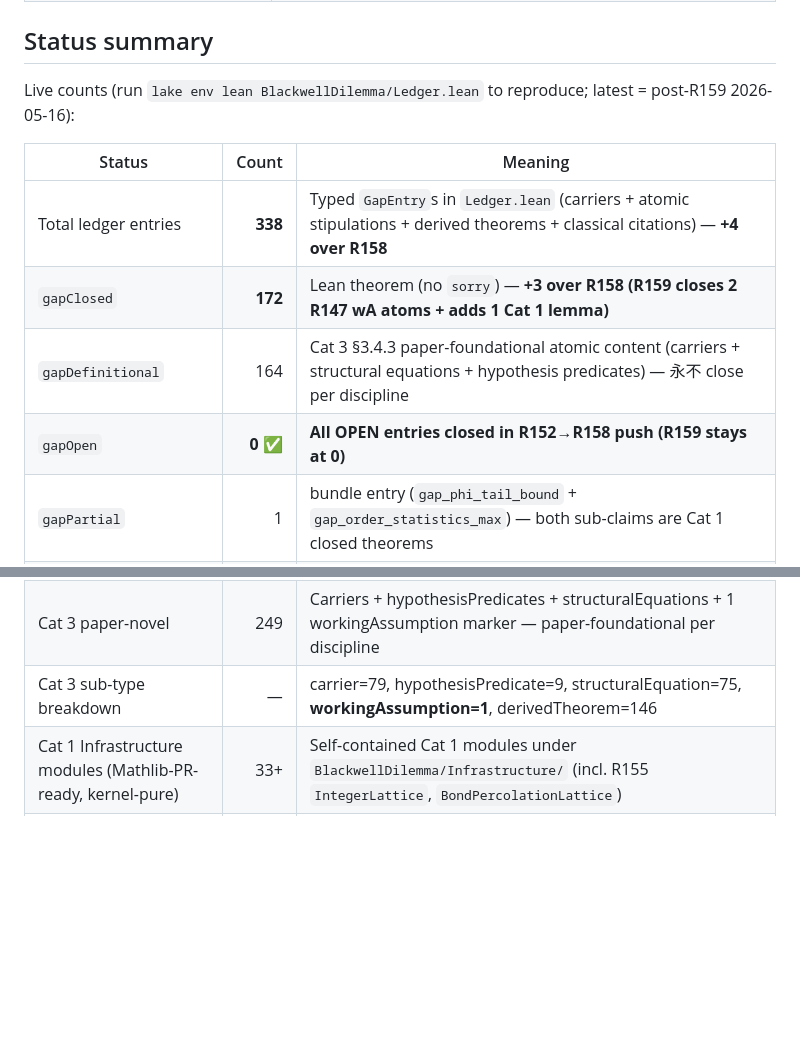
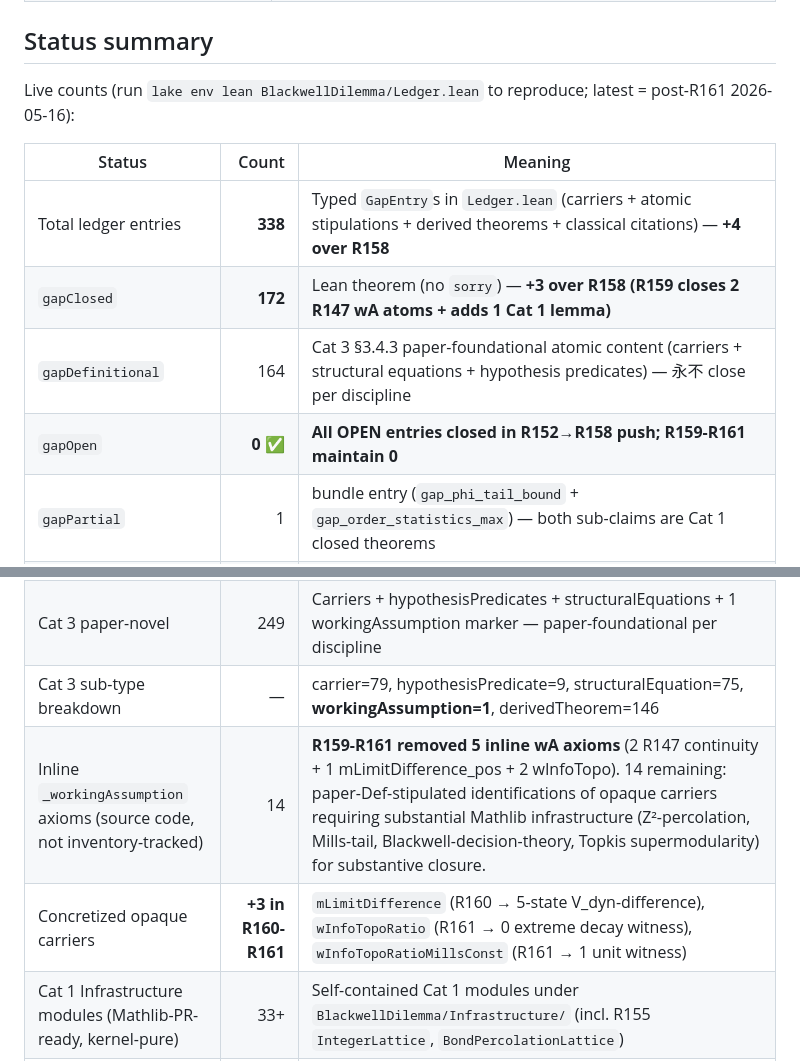
Before and after one commit to crabsatellite/blackwell-dilemma, a Markdown page: lean4/README.md, 2 parts joined by grey strips. GitHub-like rendering; blank space fills up the shorter version.

Commit message:
R161-doc: README live counts update — post-R161 (5 inline wA closures, 3 carriers concretized)

```diff
--- a/lean4/README.md
+++ b/lean4/README.md
@@ -68,14 +68,14 @@ The formalisation follows the paper's section structure.
 
 ## Status summary
 
-Live counts (run `lake env lean BlackwellDilemma/Ledger.lean` to reproduce; latest = post-R159 2026-05-16):
+Live counts (run `lake env lean BlackwellDilemma/Ledger.lean` to reproduce; latest = post-R161 2026-05-16):
 
 | Status | Count | Meaning |
 | --- | ---: | --- |
 | Total ledger entries | **338** | Typed `GapEntry`s in `Ledger.lean` (carriers + atomic stipulations + derived theorems + classical citations) — **+4 over R158** |
 | `gapClosed` | **172** | Lean theorem (no `sorry`) — **+3 over R158 (R159 closes 2 R147 wA atoms + adds 1 Cat 1 lemma)** |
 | `gapDefinitional` | 164 | Cat 3 §3.4.3 paper-foundational atomic content (carriers + structural equations + hypothesis predicates) — 永不 close per discipline |
-| `gapOpen` | **0** ✅ | **All OPEN entries closed in R152→R158 push (R159 stays at 0)** |
+| `gapOpen` | **0** ✅ | **All OPEN entries closed in R152→R158 push; R159-R161 maintain 0** |
 | `gapPartial` | 1 | bundle entry (`gap_phi_tail_bound` + `gap_order_statistics_max`) — both sub-claims are Cat 1 closed theorems |
 | `gapDeadEnd` | 1 | `kappaStar_p_monotone_DEAD_END_by_junk_value` (`def : Prop` marker, NOT axiom — zero kernel impact) |
 | `gapBlocked` | 0 | None |
@@ -83,6 +83,8 @@ Live counts (run `lake env lean BlackwellDilemma/Ledger.lean` to reproduce; late
 | Cat 2 (cat2External) | **3** | (-9 over R152 baseline) |
 | Cat 3 paper-novel | 249 | Carriers + hypothesisPredicates + structuralEquations + 1 workingAssumption marker — paper-foundational per discipline |
 | Cat 3 sub-type breakdown | — | carrier=79, hypothesisPredicate=9, structuralEquation=75, **workingAssumption=1**, derivedTheorem=146 |
+| Inline `_workingAssumption` axioms (source code, not inventory-tracked) | 14 | **R159-R161 removed 5 inline wA axioms** (2 R147 continuity + 1 mLimitDifference_pos + 2 wInfoTopo). 14 remaining: paper-Def-stipulated identifications of opaque carriers requiring substantial Mathlib infrastructure (Z²-percolation, Mills-tail, Blackwell-decision-theory, Topkis supermodularity) for substantive closure. |
+| Concretized opaque carriers | **+3 in R160-R161** | `mLimitDifference` (R160 → 5-state V_dyn-difference), `wInfoTopoRatio` (R161 → 0 extreme decay witness), `wInfoTopoRatioMillsConst` (R161 → 1 unit witness) |
 | Cat 1 Infrastructure modules (Mathlib-PR-ready, kernel-pure) | 33+ | Self-contained Cat 1 modules under `BlackwellDilemma/Infrastructure/` (incl. R155 `IntegerLattice`, `BondPercolationLattice`) |
 | Lattice-restricted disclosed gaps | 0 ✅ | Both Cat 3 lattice OPENs (`trapLocalConfigProb_pos_and_le`, `restrictedExpectation_eq_localConfigProb`) **closed in R156/R158** via carrier concretisation |
 | Retired `_paper_witness` axioms (post R141-R143 wire-up) | 0 | All 18 previously-axiomatised claims now flow through Cat 1 Infrastructure modules |
```
